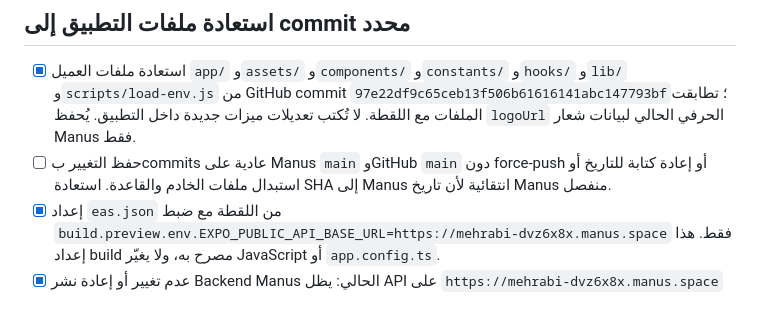
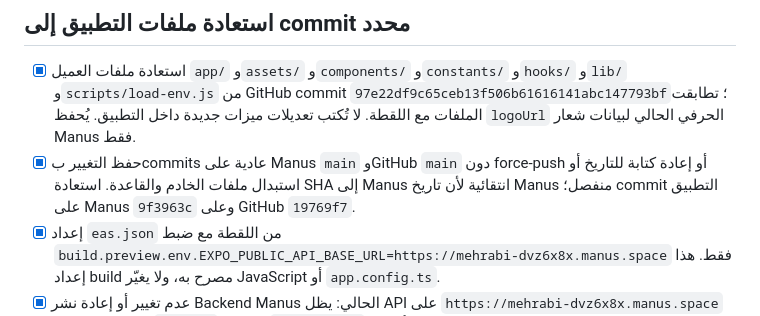
Before and after one commit to Ahmadamjad11/Mehrabi, a Markdown page: TODO.md, the part around the change. GitHub-like rendering.

Commit message:
docs: record app snapshot sync complete

```diff
--- a/TODO.md
+++ b/TODO.md
@@ -2,7 +2,7 @@
 
 ## استعادة ملفات التطبيق إلى commit محدد
 - [x] استعادة ملفات العميل `app/` و`assets/` و`components/` و`constants/` و`hooks/` و`lib/` و`scripts/load-env.js` من GitHub commit `97e22df9c65ceb13f506b61616141abc147793bf`؛ تطابقت الملفات مع اللقطة. لا تُكتب تعديلات ميزات جديدة داخل التطبيق. يُحفظ `logoUrl` الحرفي الحالي لبيانات شعار Manus فقط.
-- [ ] حفظ التغيير بcommits عادية على Manus `main` وGitHub `main` دون force-push أو إعادة كتابة للتاريخ أو استبدال ملفات الخادم والقاعدة. استعادة SHA إلى Manus انتقائية لأن تاريخ Manus منفصل.
+- [x] حفظ التغيير بcommits عادية على Manus `main` وGitHub `main` دون force-push أو إعادة كتابة للتاريخ أو استبدال ملفات الخادم والقاعدة. استعادة SHA إلى Manus انتقائية لأن تاريخ Manus منفصل؛ commit التطبيق على Manus `9f3963c` وعلى GitHub `19769f7`.
 - [x] إعداد `eas.json` من اللقطة مع ضبط `build.preview.env.EXPO_PUBLIC_API_BASE_URL=https://mehrabi-dvz6x8x.manus.space` فقط. هذا إعداد build مصرح به، ولا يغيّر JavaScript أو `app.config.ts`.
 - [x] عدم تغيير أو إعادة نشر Backend Manus الحالي: يظل API على `https://mehrabi-dvz6x8x.manus.space` من checkpoint `29188a7`، ونقطة `/api/health` أعادت HTTP 200.
 - [x] الحفاظ على قاعدة البيانات الجديدة وبياناتها كما هي، دون تشغيل ترحيلات أو إعادة استيراد أو حذف. دليل الوزارة يبقى فيه 7,363 سجلًا خامًا (7,362 قابلًا للعرض)، وتبقى الأماكن المعتمدة الـ20؛ لا تُدّعى استعادة حسابات أو بيانات المستخدمين القديمة.
```
